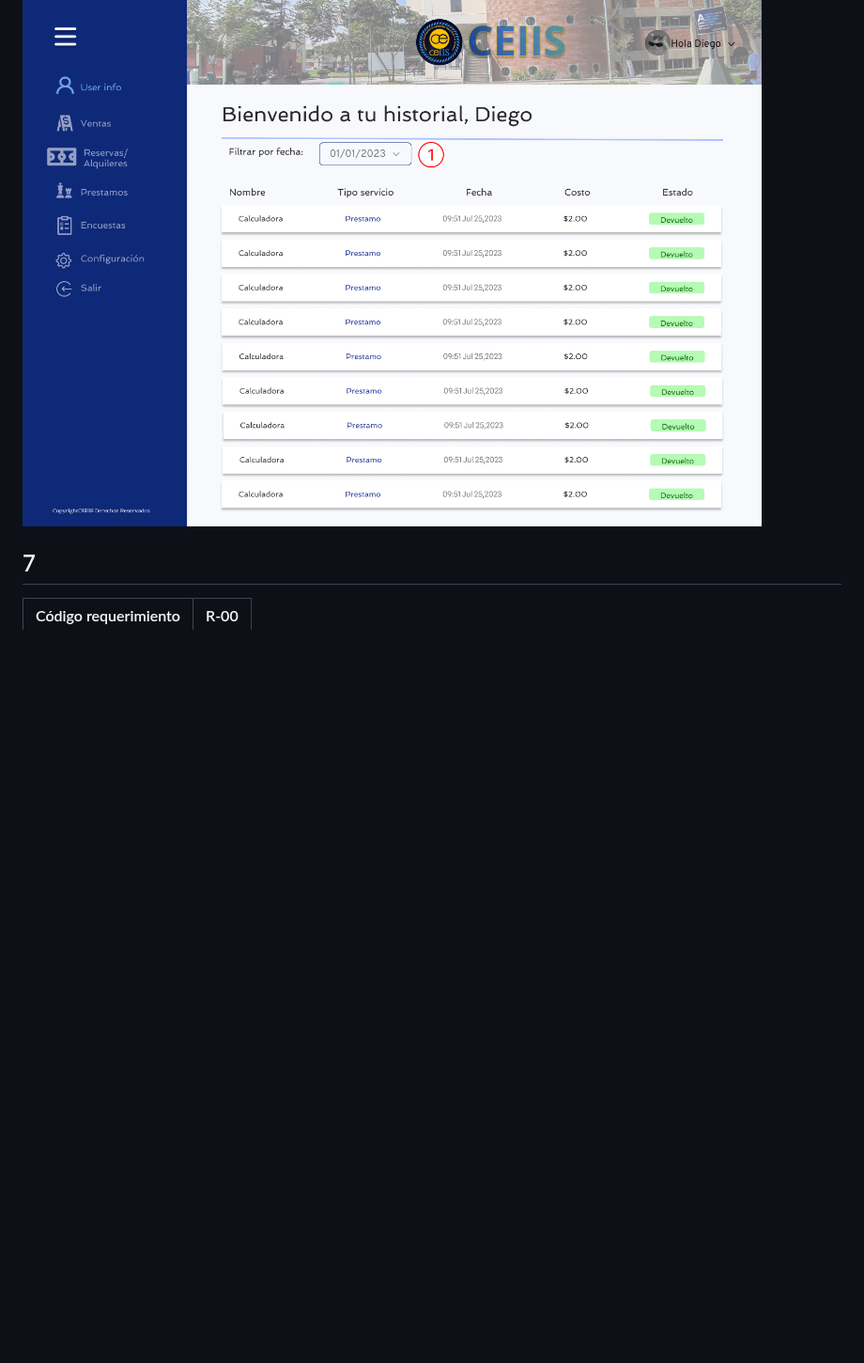
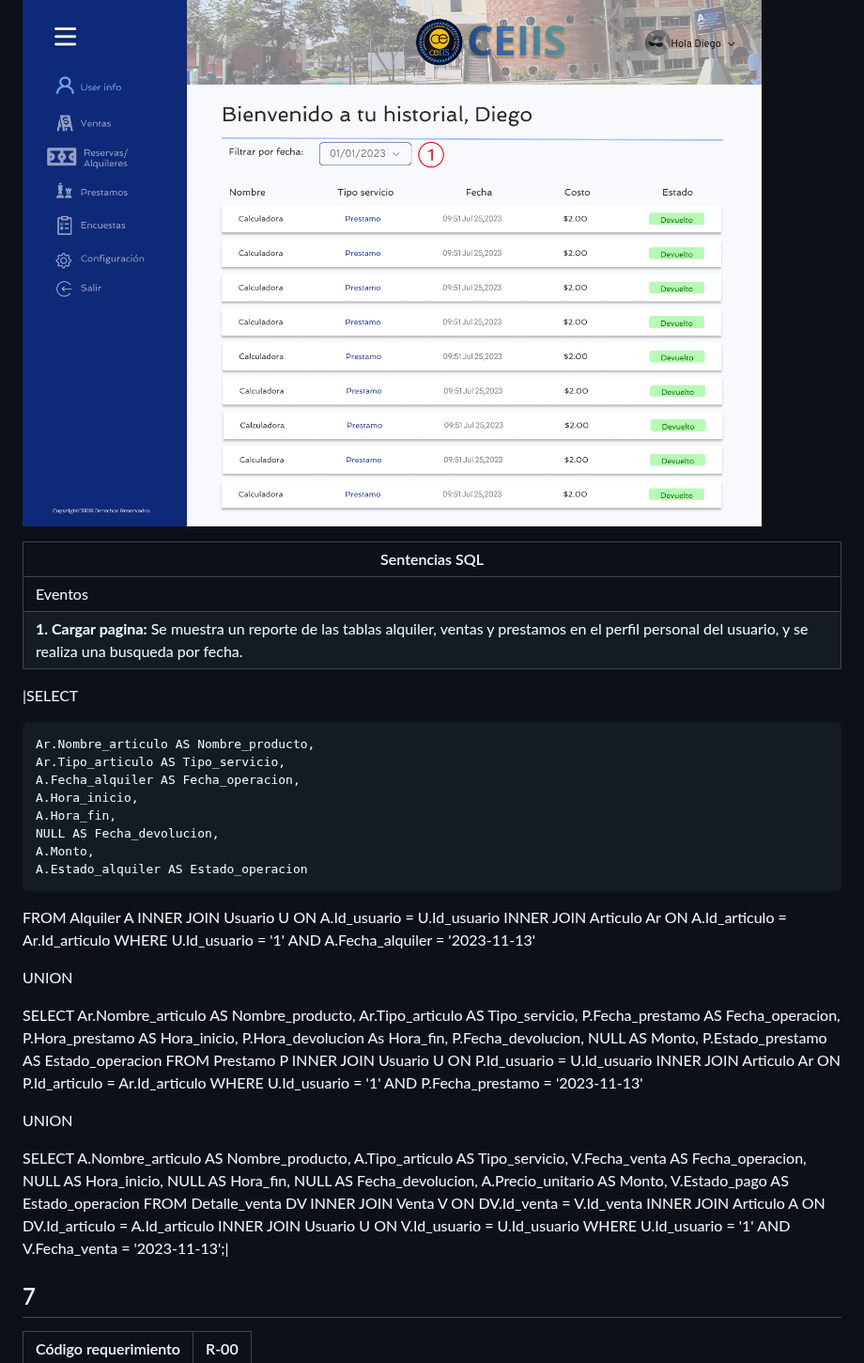
Before and after one commit to Dafi-18/DBD-Grupo-3, a Markdown page: Prototipo-Querys.md, the part around one of its changes. Shown at 94% size. Rendered like a GitHub page; blank space fills up the shorter version.

```diff
--- a/Prototipo-Querys.md
+++ b/Prototipo-Querys.md
@@ -80,6 +187,75 @@
 | Imagen interfaz  |
 
 ![Alt texasdt](Historialdelusuario.png)
+
+| Sentencias SQL |
+| --- |
+| Eventos |
+| **1. Cargar pagina:** Se muestra un reporte de las tablas alquiler, ventas y prestamos en el perfil personal del usuario, y se realiza una busqueda por fecha. |
+
+|SELECT
+
+    Ar.Nombre_articulo AS Nombre_producto,
+    Ar.Tipo_articulo AS Tipo_servicio,
+    A.Fecha_alquiler AS Fecha_operacion,
+    A.Hora_inicio,
+    A.Hora_fin,
+	NULL AS Fecha_devolucion,
+	A.Monto,
+    A.Estado_alquiler AS Estado_operacion
+FROM
+    Alquiler A
+INNER JOIN
+	 Usuario U ON A.Id_usuario = U.Id_usuario
+INNER JOIN
+    Articulo Ar ON A.Id_articulo = Ar.Id_articulo
+WHERE
+    U.Id_usuario = '1'
+	 AND A.Fecha_alquiler = '2023-11-13'
+
+UNION
+
+SELECT
+    Ar.Nombre_articulo AS Nombre_producto,
+    Ar.Tipo_articulo AS Tipo_servicio,
+    P.Fecha_prestamo AS Fecha_operacion,
+    P.Hora_prestamo AS Hora_inicio,
+	P.Hora_devolucion  As Hora_fin,
+    P.Fecha_devolucion,
+	NULL AS Monto,
+    P.Estado_prestamo AS Estado_operacion
+FROM
+    Prestamo P
+INNER JOIN
+    Usuario U ON P.Id_usuario = U.Id_usuario
+INNER JOIN
+    Articulo Ar ON P.Id_articulo = Ar.Id_articulo
+WHERE
+    U.Id_usuario = '1'
+	 AND P.Fecha_prestamo = '2023-11-13'
+
+UNION
+
+SELECT
+    A.Nombre_articulo AS Nombre_producto,
+    A.Tipo_articulo AS Tipo_servicio,
+    V.Fecha_venta AS Fecha_operacion,
+	NULL AS Hora_inicio,
+	NULL AS Hora_fin,
+	NULL AS Fecha_devolucion,
+    A.Precio_unitario AS Monto,
+    V.Estado_pago AS Estado_operacion
+FROM
+    Detalle_venta DV
+INNER JOIN
+    Venta V ON DV.Id_venta = V.Id_venta
+INNER JOIN
+    Articulo A ON DV.Id_articulo = A.Id_articulo
+INNER JOIN
+    Usuario U ON V.Id_usuario = U.Id_usuario
+WHERE
+    U.Id_usuario = '1'
+	AND V.Fecha_venta = '2023-11-13';|
 
 ## 7
 | Código requerimiento | R-00 |
```
Also changed, not shown: other parts of Prototipo-Querys.md (+109 -2 lines).
